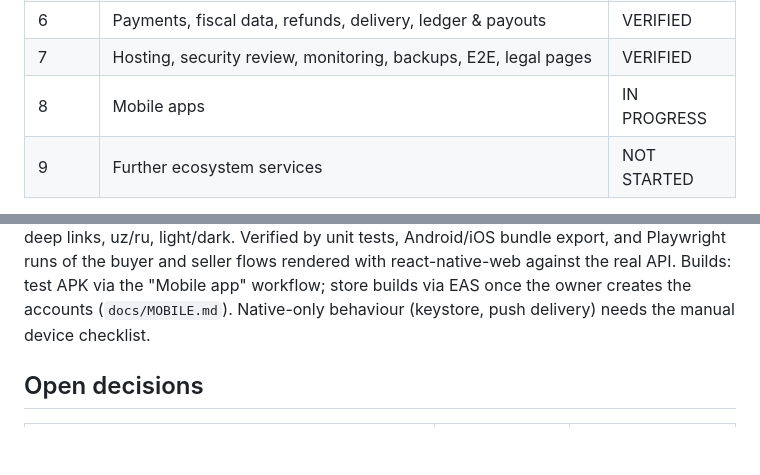
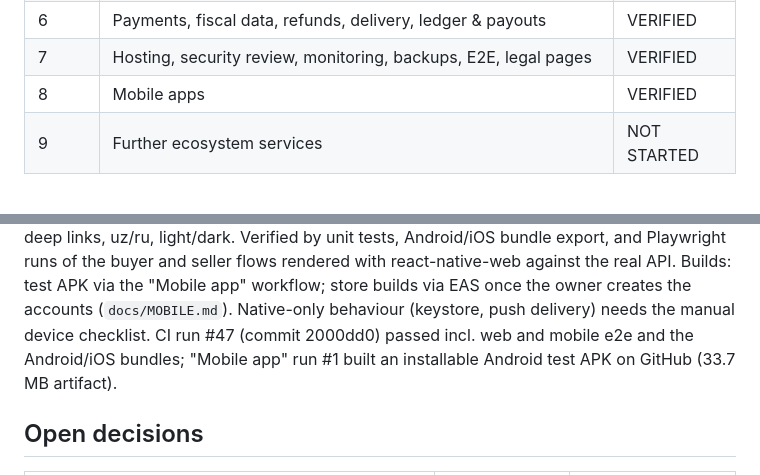
Before and after one commit to unutilmastam/uzgo.uz, a Markdown page: docs/ROADMAP.md, 2 parts joined by grey strips. Drawn GitHub-style; blank space fills up the shorter version.

Commit message:
docs: mark Phase 8 as verified
Co-Authored-By: Claude Opus 5.5 <noreply@anthropic.com>
Claude-Session: https://claude.ai/code/session_019bFuzhDz1STKcVFvFaZudy

```diff
--- a/docs/ROADMAP.md
+++ b/docs/ROADMAP.md
@@ -16,7 +16,7 @@ Statuses: NOT STARTED · IN PROGRESS · BLOCKED · VERIFIED
 | 5     | Seller panel, moderation, admin panel                                          | VERIFIED    |
 | 6     | Payments, fiscal data, refunds, delivery, ledger & payouts                     | VERIFIED    |
 | 7     | Hosting, security review, monitoring, backups, E2E, legal pages                | VERIFIED    |
-| 8     | Mobile apps                                                                    | IN PROGRESS |
+| 8     | Mobile apps                                                                    | VERIFIED    |
 | 9     | Further ecosystem services                                                     | NOT STARTED |
 
 Phase 0 is documentation only; "VERIFIED" means the documents exist, are
@@ -95,6 +95,9 @@ react-native-web against the real API. Builds: test APK via the "Mobile app"
 workflow; store builds via EAS once the owner creates the accounts
 (`docs/MOBILE.md`). Native-only behaviour (keystore, push delivery) needs the
 manual device checklist.
+CI run #47 (commit 2000dd0) passed incl. web and mobile e2e and the
+Android/iOS bundles; "Mobile app" run #1 built an installable Android test
+APK on GitHub (33.7 MB artifact).
 
 ## Open decisions
 
```
